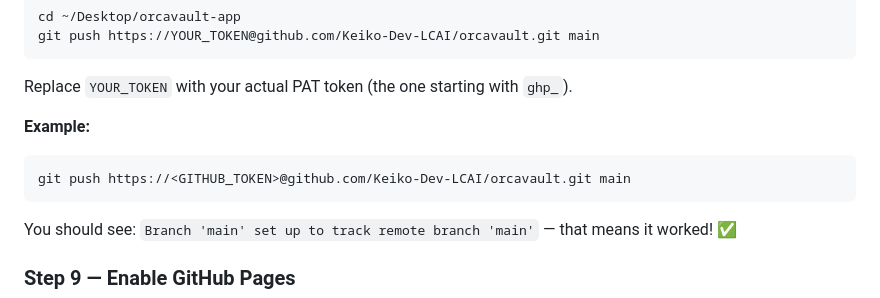
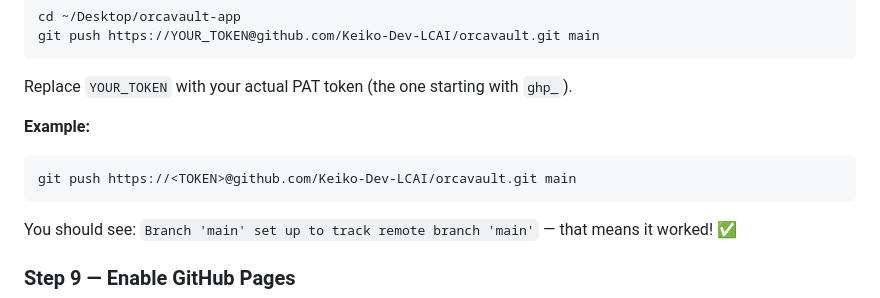
Before and after one commit to Keiko-Dev-LCAI/orcavault, a Markdown page: DEPLOY-INSTRUCTIONS.md, the part around the change. Drawn GitHub-style.

Commit message:
security: remove token-like examples from deploy docs

````diff
--- a/DEPLOY-INSTRUCTIONS.md
+++ b/DEPLOY-INSTRUCTIONS.md
@@ -83,7 +83,7 @@ Replace `YOUR_TOKEN` with your actual PAT token (the one starting with `ghp_`).
 
 **Example:**
 ```bash
-git push https://<GITHUB_TOKEN>@github.com/Keiko-Dev-LCAI/orcavault.git main
+git push https://<TOKEN>@github.com/Keiko-Dev-LCAI/orcavault.git main
 ```
 
 You should see: `Branch 'main' set up to track remote branch 'main'` — that means it worked! ✅
````
